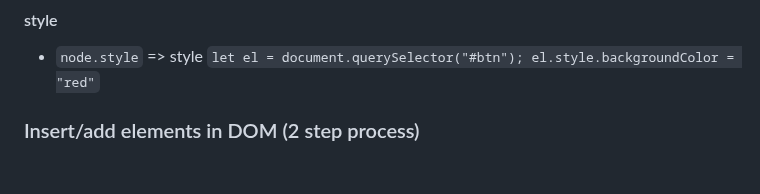
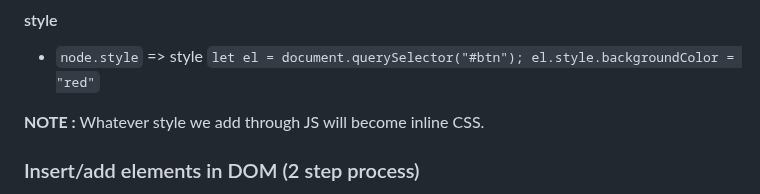
Before and after one commit to amanrai31/jsDOM, a Markdown page: README.md, the part around the change. GitHub-like rendering; blank space fills up the shorter version.

```diff
--- a/README.md
+++ b/README.md
@@ -77,6 +77,8 @@ Now we got the element/node by it's ID,class or tagId whatever, we can now manip
 
 - `node.style` => style `let el = document.querySelector("#btn"); el.style.backgroundColor = "red"`
 
+**NOTE :** Whatever style we add through JS will become inline CSS.
+
 ### Insert/add elements in DOM (2 step process)
 
 - node.append(el)      => adds at the end of node(inside); syntax => `let el = document.creatElement(tagName); ADD SOME STYLE; node.append(el);`
```
